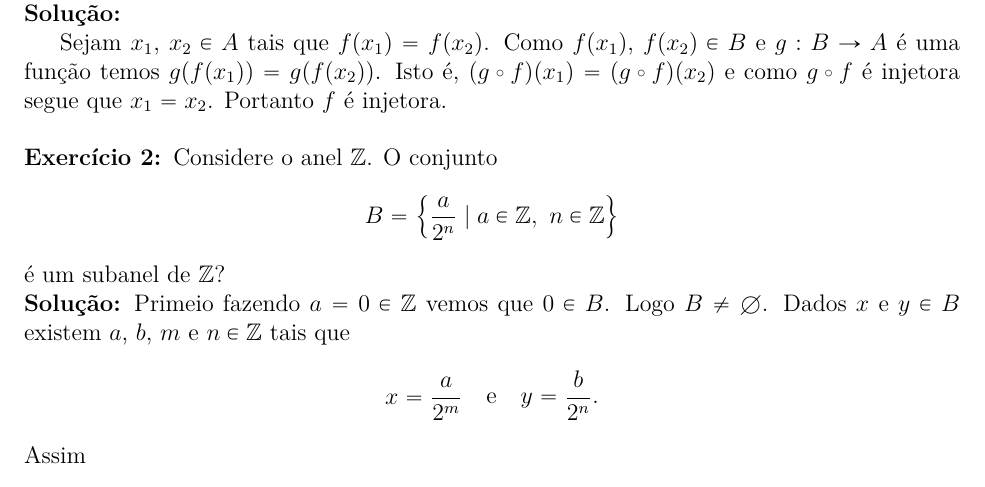
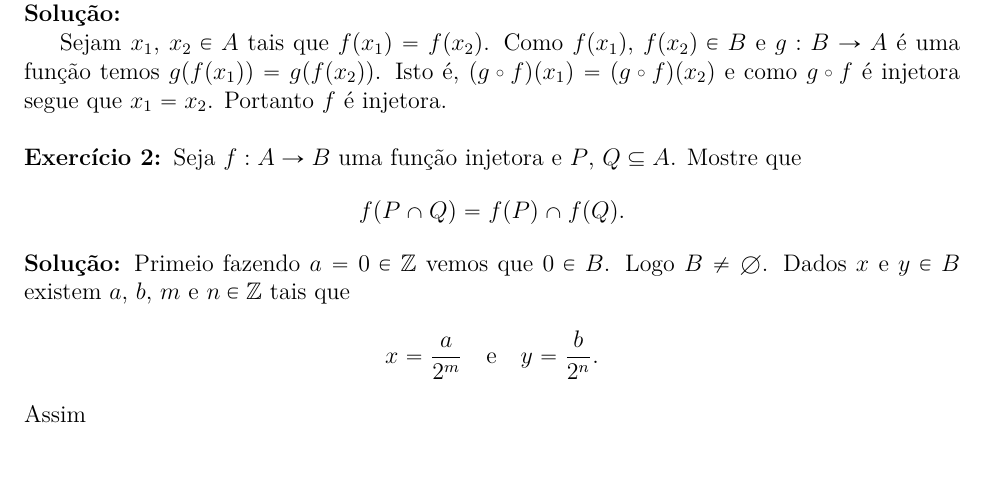
Before and after one commit to jfreitasunb/Algebra-1, a LaTeX document (testes/solucao-modulo-2-teste-2.tex): part of the page, cut so that both start at the same text. Compiled offline with XeLaTeX.

Commit message:
Enunciado do segundo exercício do segundo teste do módulo 2, 2018/1.

```diff
--- a/testes/solucao-modulo-2-teste-2.tex
+++ b/testes/solucao-modulo-2-teste-2.tex
@@ -25,11 +25,10 @@
 
 \vspace{.5cm}
 
-\questao Considere o anel $\z$. O conjunto
+\questao Seja $f : A \to B$ uma função injetora e $P$, $Q \sub A$. Mostre que
 \[
-	B = \left\{ \dfrac{a}{2^n} \mid a \in \z,\ n \in \z\right\}
+	f(P \cap Q) = f(P) \cap f(Q).
 \]
-é um subanel de $\z$?
 
 \noindent\textbf{Solu\c{c}\~ao:} Primeio fazendo $a = 0 \in \z$ vemos que $0 \in B$. Logo $B \ne \emptyset$. Dados $x$ e $y \in B$ existem $a$, $b$, $m$ e $n \in \z$ tais que
 \[
```
